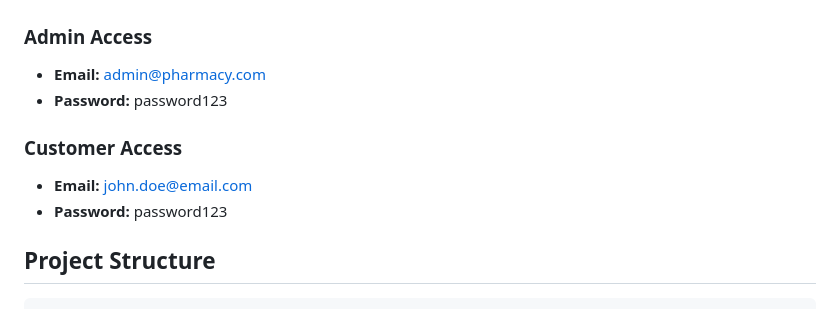
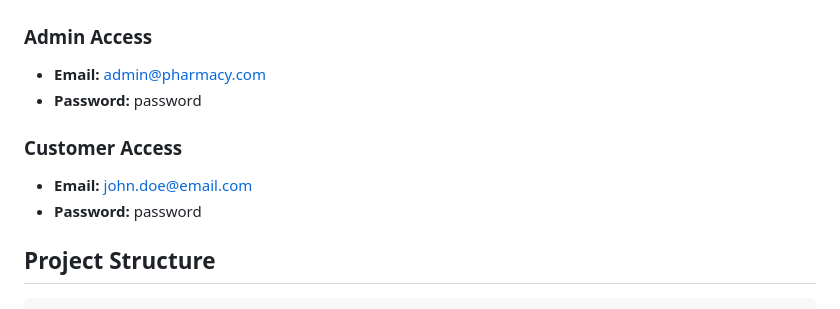
Before and after one commit to co0lman7/paw-pharmacy-project, a Markdown page: README.md, the part around the change. Drawn GitHub-style.

Commit message:
Change Markdown file

```diff
--- a/README.md
+++ b/README.md
@@ -86,11 +86,11 @@ Open your browser and navigate to:
 
 ### Admin Access
 - **Email:** admin@pharmacy.com
-- **Password:** password123
+- **Password:** password
 
 ### Customer Access
 - **Email:** john.doe@email.com
-- **Password:** password123
+- **Password:** password
 
 ## Project Structure
 
```
